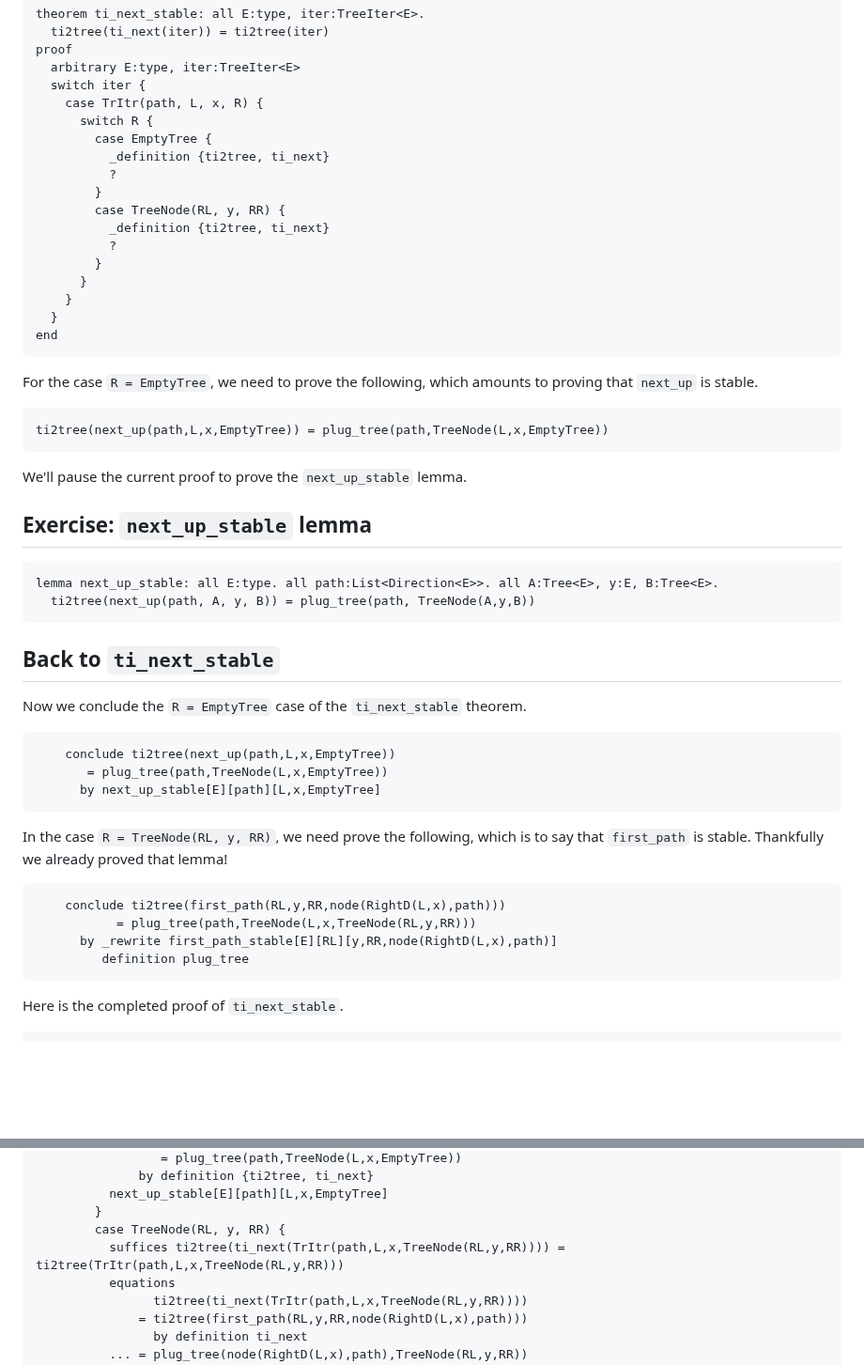
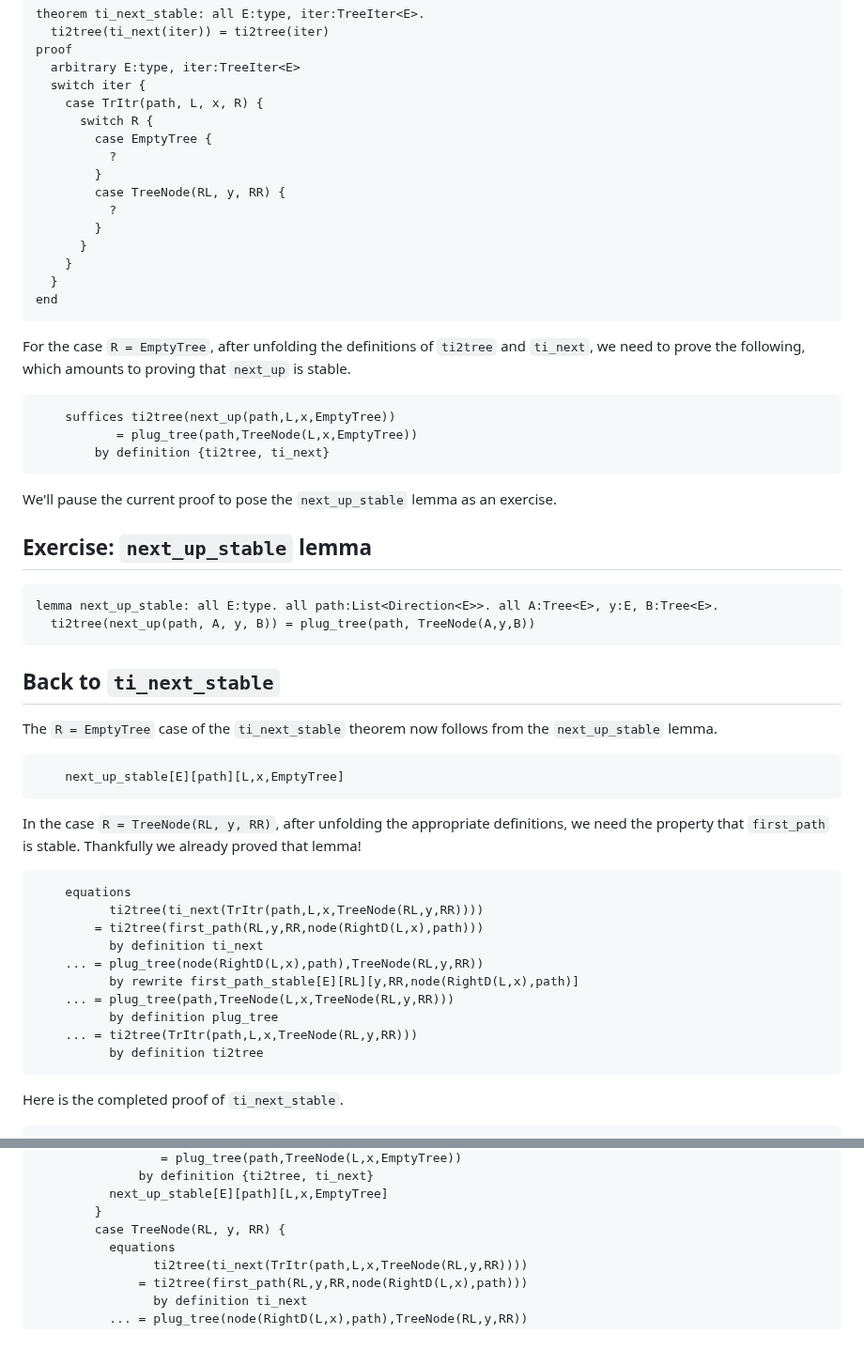
Before and after one commit to jsiek/deduce, a Markdown page: BinaryTreeProof.md, 2 parts joined by grey strips. Shown at 94% size. GitHub-like rendering; blank space fills up the shorter version.

Commit message:
a little progress

````diff
--- a/BinaryTreeProof.md
+++ b/BinaryTreeProof.md
@@ -903,11 +903,9 @@ proof
     case TrItr(path, L, x, R) {
       switch R {
         case EmptyTree {
-          _definition {ti2tree, ti_next}
           ?
         }
         case TreeNode(RL, y, RR) {
-          _definition {ti2tree, ti_next}
           ?
         }
       }
@@ -916,14 +914,18 @@ proof
 end
 ```
 
-For the case `R = EmptyTree`, we need to prove the following, which
-amounts to proving that `next_up` is stable.
-
-```
-ti2tree(next_up(path,L,x,EmptyTree)) = plug_tree(path,TreeNode(L,x,EmptyTree))
-```
-
-We'll pause the current proof to prove the `next_up_stable` lemma.
+For the case `R = EmptyTree`, after unfolding the definitions of
+`ti2tree` and `ti_next`, we need to prove the following, which amounts
+to proving that `next_up` is stable.
+
+```
+    suffices ti2tree(next_up(path,L,x,EmptyTree))
+           = plug_tree(path,TreeNode(L,x,EmptyTree))
+        by definition {ti2tree, ti_next}
+```
+
+We'll pause the current proof to pose the `next_up_stable` lemma as an
+exercise.
 
 ## Exercise: `next_up_stable` lemma
 
@@ -934,23 +936,28 @@ lemma next_up_stable: all E:type. all path:List<Direction<E>>. all A:Tree<E>, y:
 
 ## Back to `ti_next_stable`
 
-Now we conclude the `R = EmptyTree` case of the `ti_next_stable` theorem.
-
-```
-    conclude ti2tree(next_up(path,L,x,EmptyTree))
-       = plug_tree(path,TreeNode(L,x,EmptyTree))
-      by next_up_stable[E][path][L,x,EmptyTree]
-```
-
-In the case `R = TreeNode(RL, y, RR)`, we need prove the following,
-which is to say that `first_path` is stable. Thankfully we already
-proved that lemma!
-
-```
-    conclude ti2tree(first_path(RL,y,RR,node(RightD(L,x),path)))
-           = plug_tree(path,TreeNode(L,x,TreeNode(RL,y,RR)))
-      by _rewrite first_path_stable[E][RL][y,RR,node(RightD(L,x),path)]
-         definition plug_tree
+The `R = EmptyTree` case of the `ti_next_stable` theorem now follows
+from the `next_up_stable` lemma.
+
+```
+    next_up_stable[E][path][L,x,EmptyTree]
+```
+
+In the case `R = TreeNode(RL, y, RR)`, after unfolding the appropriate
+definitions, we need the property that `first_path` is
+stable. Thankfully we already proved that lemma!
+
+```
+    equations
+          ti2tree(ti_next(TrItr(path,L,x,TreeNode(RL,y,RR))))
+        = ti2tree(first_path(RL,y,RR,node(RightD(L,x),path)))
+          by definition ti_next
+    ... = plug_tree(node(RightD(L,x),path),TreeNode(RL,y,RR))
+          by rewrite first_path_stable[E][RL][y,RR,node(RightD(L,x),path)]
+    ... = plug_tree(path,TreeNode(L,x,TreeNode(RL,y,RR)))
+          by definition plug_tree
+    ... = ti2tree(TrItr(path,L,x,TreeNode(RL,y,RR)))
+          by definition ti2tree
 ```
 
 Here is the completed proof of `ti_next_stable`.
@@ -970,7 +977,6 @@ proof
           next_up_stable[E][path][L,x,EmptyTree]
         }
         case TreeNode(RL, y, RR) {
-          suffices ti2tree(ti_next(TrItr(path,L,x,TreeNode(RL,y,RR)))) = ti2tree(TrItr(path,L,x,TreeNode(RL,y,RR)))
           equations
                 ti2tree(ti_next(TrItr(path,L,x,TreeNode(RL,y,RR))))
               = ti2tree(first_path(RL,y,RR,node(RightD(L,x),path)))
````
